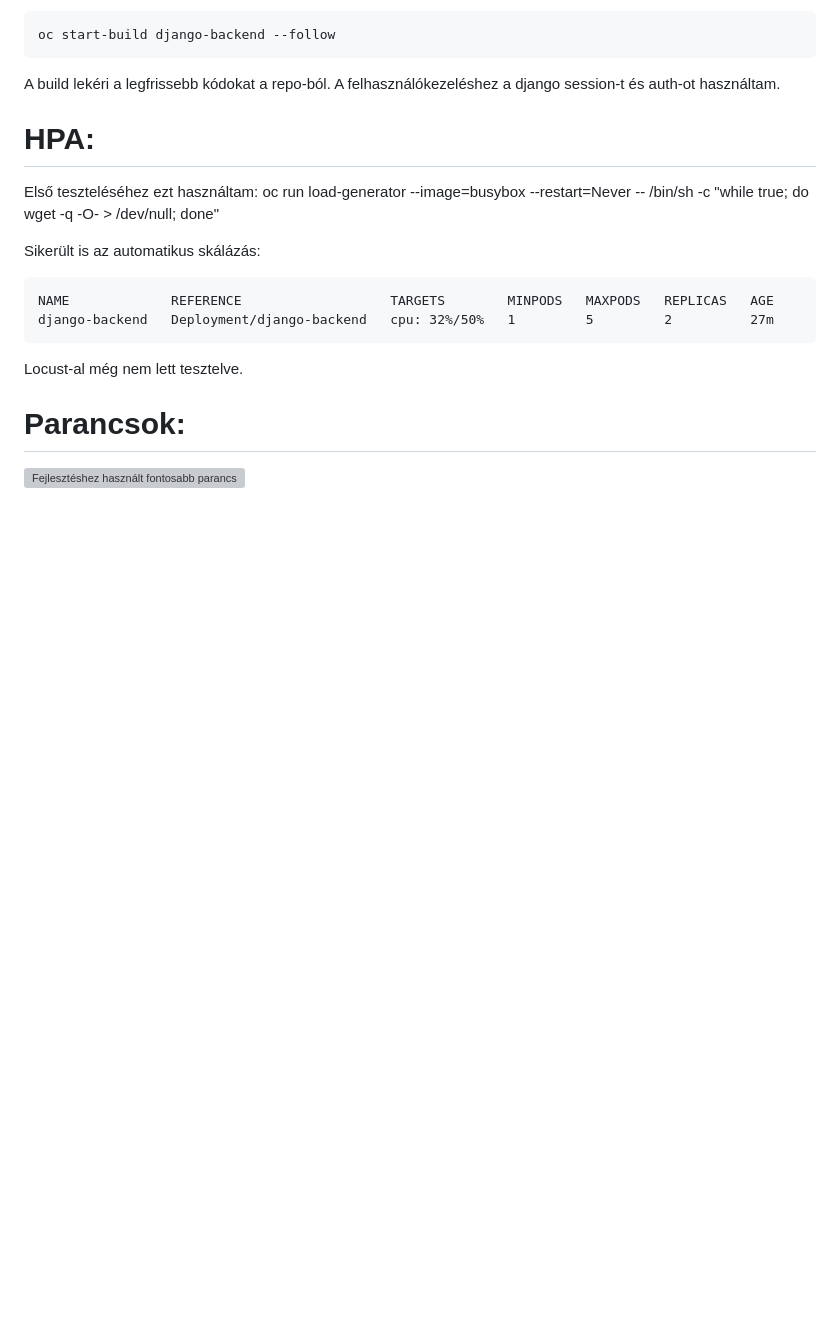
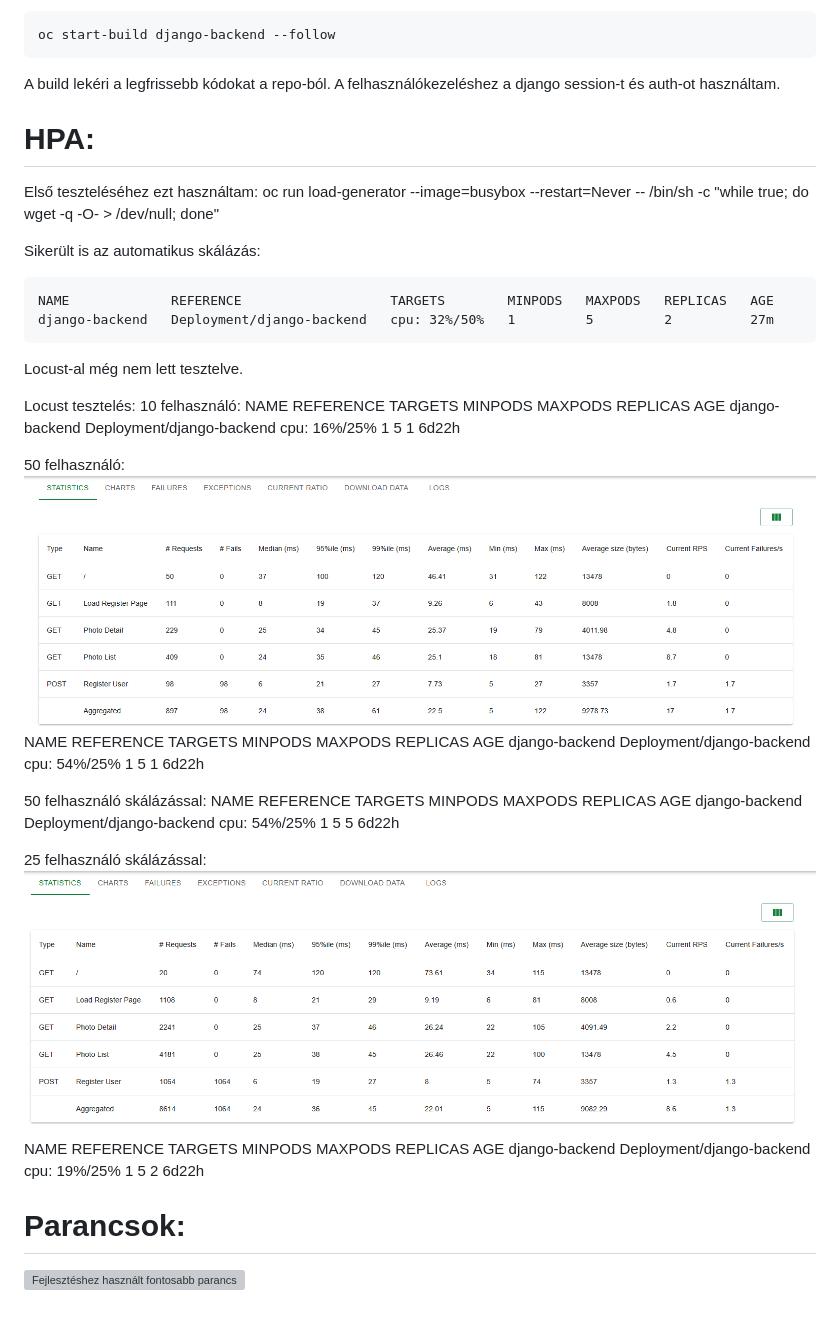
Before and after one commit to mattSysNote/felho, a Markdown page: documentation.md, the part around the change. Drawn GitHub-style; pictures changed too: images/locust25.png (added), images/locust50.png (added); blank space fills up the shorter version; grey boxes are pictures that could not be loaded.

Commit message:
Locust v2

```diff
--- a/documentation.md
+++ b/documentation.md
@@ -34,5 +34,25 @@ django-backend   Deployment/django-backend   cpu: 32%/50%   1         5
 
 Locust-al még nem lett tesztelve.
 
+Locust tesztelés:
+10 felhasználó:
+NAME             REFERENCE                   TARGETS        MINPODS   MAXPODS   REPLICAS   AGE
+django-backend   Deployment/django-backend   cpu: 16%/25%   1         5         1          6d22h
+
+50 felhasználó:
+![Locust felület](images/locust50.png)
+NAME             REFERENCE                   TARGETS        MINPODS   MAXPODS   REPLICAS   AGE
+django-backend   Deployment/django-backend   cpu: 54%/25%   1         5         1          6d22h
+
+50 felhasználó skálázással:
+NAME             REFERENCE                   TARGETS        MINPODS   MAXPODS   REPLICAS   AGE
+django-backend   Deployment/django-backend   cpu: 54%/25%   1         5         5          6d22h
+
+25 felhasználó skálázással:
+![Locust felület](images/locust25.png)
+NAME             REFERENCE                   TARGETS        MINPODS   MAXPODS   REPLICAS   AGE
+django-backend   Deployment/django-backend   cpu: 19%/25%   1         5         2          6d22h
+
+
 # Parancsok:
 ![Fejlesztéshez használt fontosabb parancsok](how_to.md)
```
Also changed, not shown: how_to.md (+15 -0 lines), 1 other file.
